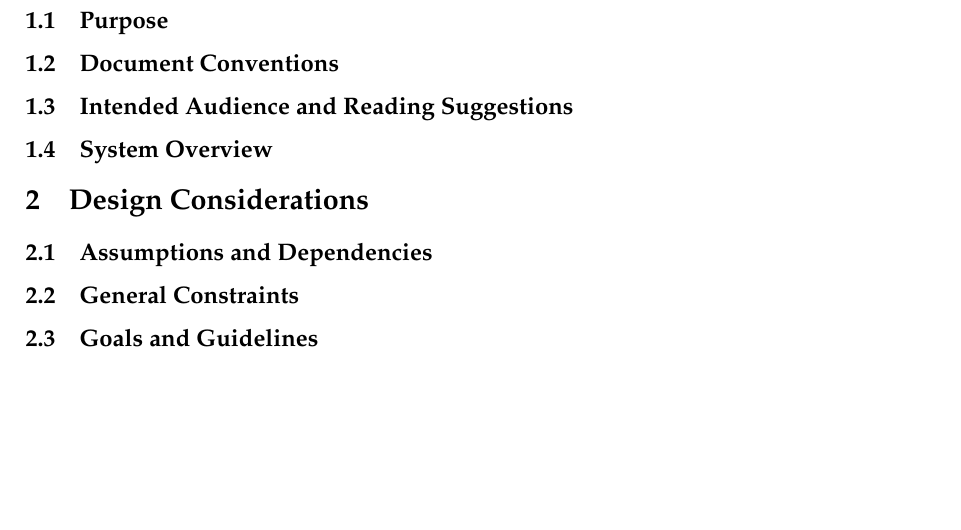
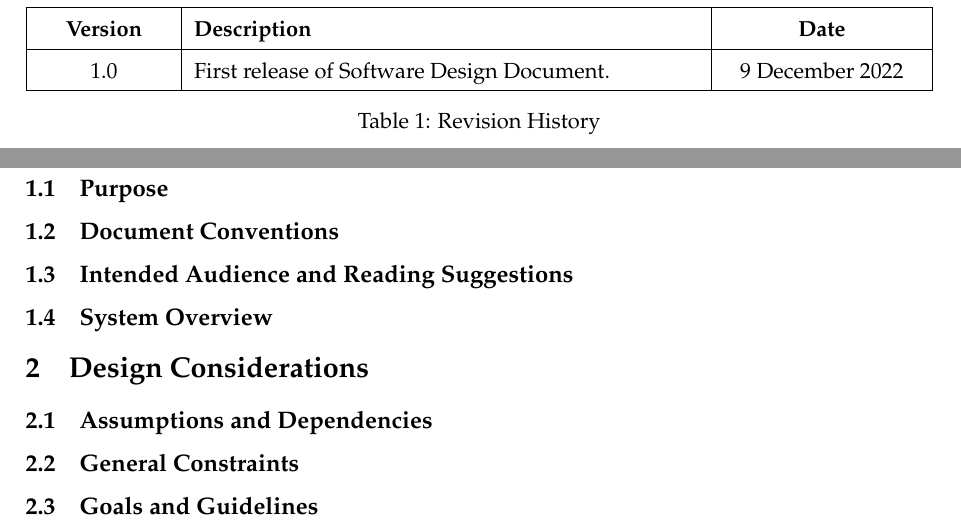
Before and after one commit to RoboSubLA/lanturn, a LaTeX document (Documents/Design/software_design.tex): part of page 6 of 6 before the commit and two parts of pages 4 and 5 of 6 after it, the two joined at a grey line, cut at the place of the change, the shorter picture padded with empty space. Compiled offline with pdfLaTeX.

Commit message:
Revision Table

```diff
--- a/Documents/Design/software_design.tex
+++ b/Documents/Design/software_design.tex
@@ -26,9 +9,11 @@
 
 \usepackage{mathpazo}       % Palatino font
 
+\usepackage{datetime}       % Required for date
 \usepackage{geometry}       % Required for margins
 \usepackage{graphicx}       % Required for adding images
 \usepackage{hyperref}       % Required for adding hyperlinks
+\usepackage{tabularx}       % Required for tables
 
 
 \geometry{                  % Geometry setup
@@ -130,6 +118,26 @@
 % Revision History
 %-------------------------------------------------------------------------------
 \section*{Revision History}
+\label{sec:revision}
+\addcontentsline{toc}{section}{\nameref{sec:revision}}
+
+\newcolumntype{P}[1]{>{\centering\arraybackslash}p{#1}} % for column spacing
+
+% Revision History Table
+\begin{table}[htbp]
+{
+    \renewcommand{\arraystretch}{1.5} % Row spacing
+    \begin{tabularx}{\textwidth}{| P{6em} | X | P{9em} |}
+        \hline
+        \textbf{Version} & \textbf{Description} & \textbf{Date} \\
+        \hline
+        1.0 & First release of Software Design Document. & 9 December 2022 \\
+        \hline
+    \end{tabularx}
+    \caption{\label{tab:revision}Revision History}
+}
+\end{table}
+
 \newpage
 
 %-------------------------------------------------------------------------------
```
Also changed, not shown: Documents/Design/software_design.pdf, Documents/Design/software_design.tex (21 more changed lines).
